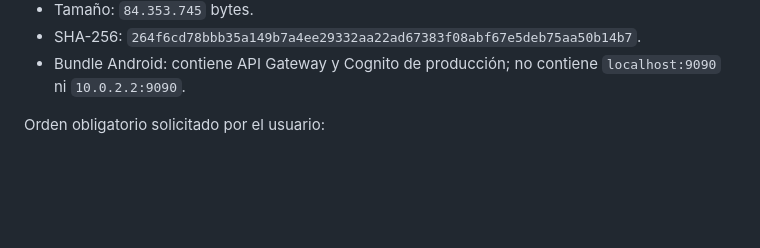
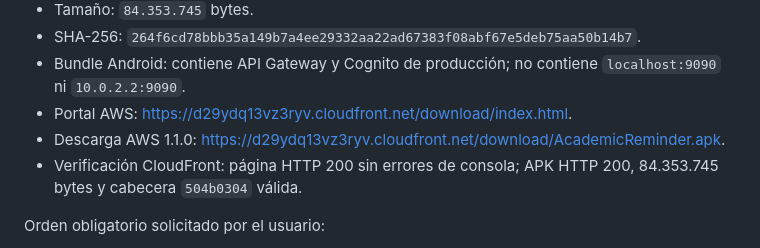
Before and after one commit to matezepam/app-daily-reminders, a Markdown page: docs/mobile-release.md, the part around the change. GitHub-like rendering; blank space fills up the shorter version.

```diff
--- a/docs/mobile-release.md
+++ b/docs/mobile-release.md
@@ -60,6 +60,9 @@ También bloquea acciones repetidas mientras una finalización, reapertura o eli
 - Tamaño: `84.353.745` bytes.
 - SHA-256: `264f6cd78bbb35a149b7a4ee29332aa22ad67383f08abf67e5deb75aa50b14b7`.
 - Bundle Android: contiene API Gateway y Cognito de producción; no contiene `localhost:9090` ni `10.0.2.2:9090`.
+- Portal AWS: <https://d29ydq13vz3ryv.cloudfront.net/download/index.html>.
+- Descarga AWS 1.1.0: <https://d29ydq13vz3ryv.cloudfront.net/download/AcademicReminder.apk>.
+- Verificación CloudFront: página HTTP 200 sin errores de consola; APK HTTP 200, 84.353.745 bytes y cabecera `504b0304` válida.
 
 Orden obligatorio solicitado por el usuario:
 
```
Also changed, not shown: README.md (+2 -1 lines), infrastructure/aws/README.md (+4 -0 lines).
